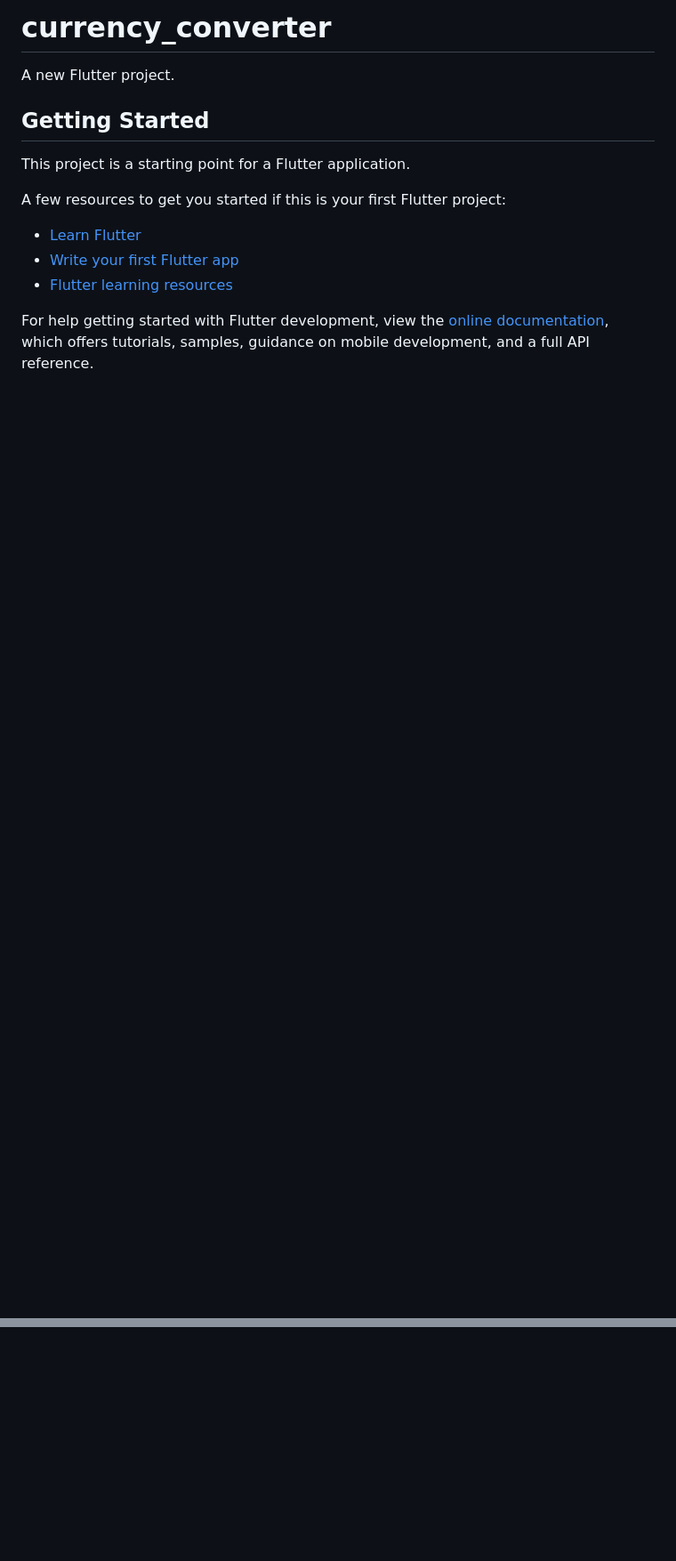
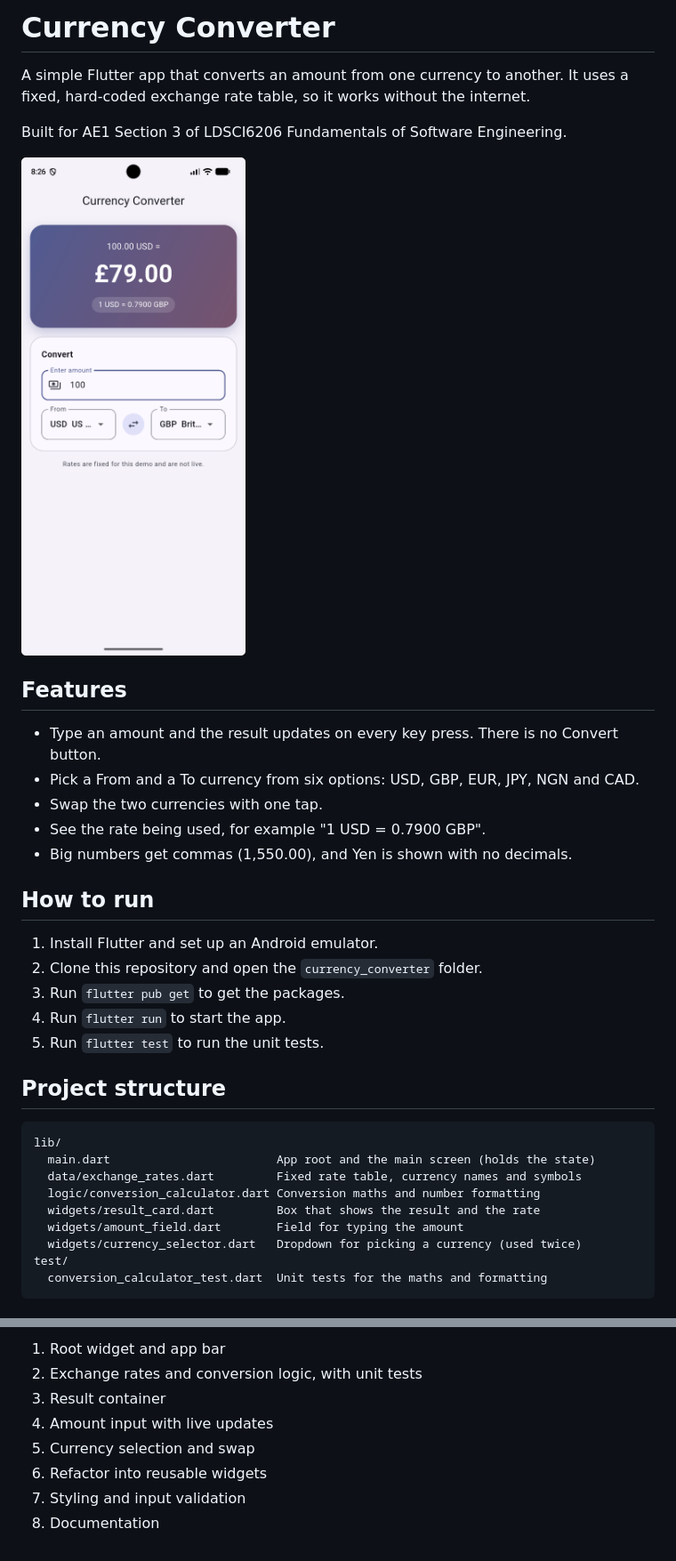
Before and after one commit to NULStudent/currency_converter, a Markdown page: README.md, 2 parts joined by grey strips. Shown at 89% size. Drawn GitHub-style; pictures changed too: screenshots/app.png (added); blank space fills up the shorter version.

````diff
--- a/README.md
+++ b/README.md
@@ -1,17 +1,38 @@
-# currency_converter
+# Currency Converter
 
-A new Flutter project.
+A simple Flutter app that converts an amount from one currency to another. It uses a fixed, hard-coded exchange rate table, so it works without the internet.
 
-## Getting Started
+Built for AE1 Section 3 of LDSCI6206 Fundamentals of Software Engineering.
 
-This project is a starting point for a Flutter application.
+![App screenshot](screenshots/app.png)
 
-A few resources to get you started if this is your first Flutter project:
+## Features
 
-- [Learn Flutter](https://docs.flutter.dev/get-started/learn-flutter)
-- [Write your first Flutter app](https://docs.flutter.dev/get-started/codelab)
-- [Flutter learning resources](https://docs.flutter.dev/reference/learning-resources)
+- Type an amount and the result updates on every key press. There is no Convert button.
+- Pick a From and a To currency from six options: USD, GBP, EUR, JPY, NGN and CAD.
+- Swap the two currencies with one tap.
+- See the rate being used, for example "1 USD = 0.7900 GBP".
+- Big numbers get commas (1,550.00), and Yen is shown with no decimals.
 
-For help getting started with Flutter development, view the
-[online documentation](https://docs.flutter.dev/), which offers tutorials,
-samples, guidance on mobile development, and a full API reference.
+## How to run
+
+1. Install Flutter and set up an Android emulator.
+2. Clone this repository and open the `currency_converter` folder.
+3. Run `flutter pub get` to get the packages.
+4. Run `flutter run` to start the app.
+5. Run `flutter test` to run the unit tests.
+
+## Project structure
+
+```
+lib/
+  main.dart                        App root and the main screen (holds the state)
+  data/exchange_rates.dart         Fixed rate table, currency names and symbols
+  logic/conversion_calculator.dart Conversion maths and number formatting
+  widgets/result_card.dart         Box that shows the result and the rate
+  widgets/amount_field.dart        Field for typing the amount
+  widgets/currency_selector.dart   Dropdown for picking a currency (used twice)
+test/
+  conversion_calculator_test.dart  Unit tests for the maths and formatting
+```
+
@@ -17,0 +100,8 @@ samples, guidance on mobile development, and a full API reference.
+1. Root widget and app bar
+2. Exchange rates and conversion logic, with unit tests
+3. Result container
+4. Amount input with live updates
+5. Currency selection and swap
+6. Refactor into reusable widgets
+7. Styling and input validation
+8. Documentation
````
Also changed, not shown: other parts of README.md (+61 -0 lines), 1 other file.
